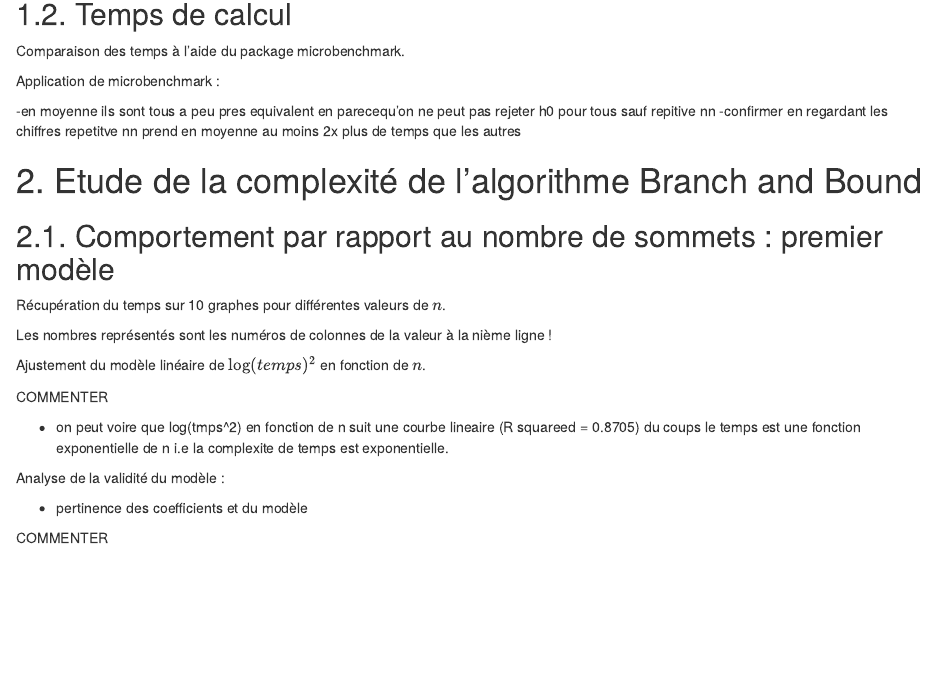
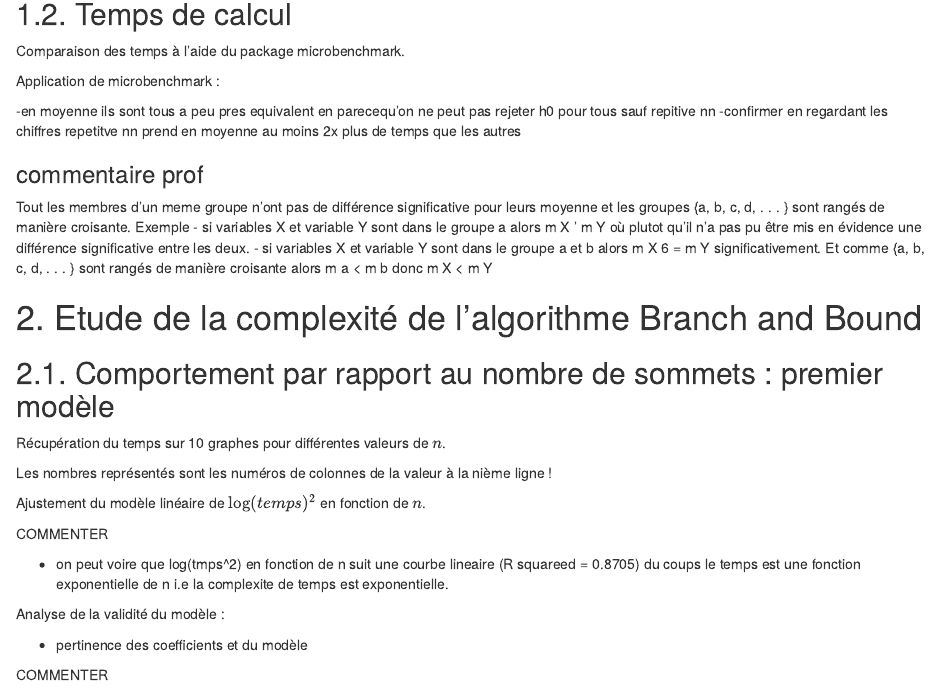
Before and after one commit to colapala/TP_stat, an R Markdown document (TPstat_CR.Rmd): the page in a window 1100 px wide, from 1360 px down. Rendered offline with R 4.5, knitr and Pandoc, with nearby package versions; the code is not run, so its results and figures are left out.

Commit message:
commentaire prof

```diff
--- a/TPstat_CR.Rmd
+++ b/TPstat_CR.Rmd
@@ -214,6 +214,15 @@ microbenchmark(TSPsolve(couts,"repetitive_nn"), TSPsolve(couts,"nearest_insertio
 -en moyenne ils sont tous a peu pres equivalent en parecequ'on ne peut pas rejeter h0 pour tous sauf repitive nn
 -confirmer en regardant les chiffres repetitve nn prend en moyenne au moins 2x plus de temps que les autres
 
+### commentaire prof
+Tout les membres d’un meme groupe n’ont pas de différence significative pour leurs moyenne et les groupes
+{a, b, c, d, . . . } sont rangés de manière croisante.
+Exemple - si variables X et variable Y sont dans le groupe a alors m X ' m Y où plutot qu’il n’a pas pu être
+mis en évidence une différence significative entre les deux. - si variables X et variable Y sont dans le groupe
+a et b alors m X 6 = m Y significativement. Et comme {a, b, c, d, . . . } sont rangés de manière croisante alors
+m a < m b donc m X < m Y
+
+
 
 # 2. Etude de la complexité de l'algorithme Branch and Bound
 
```
